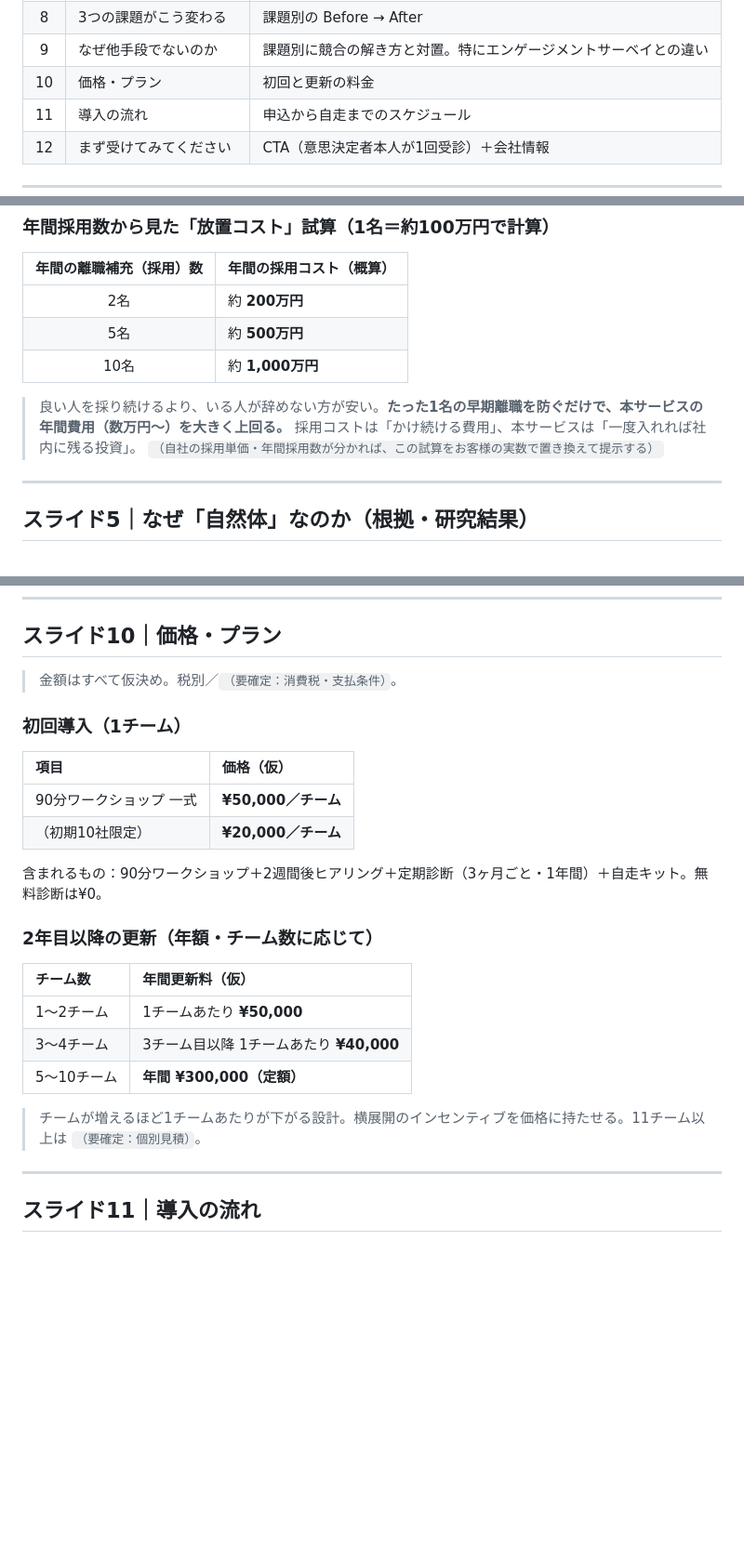
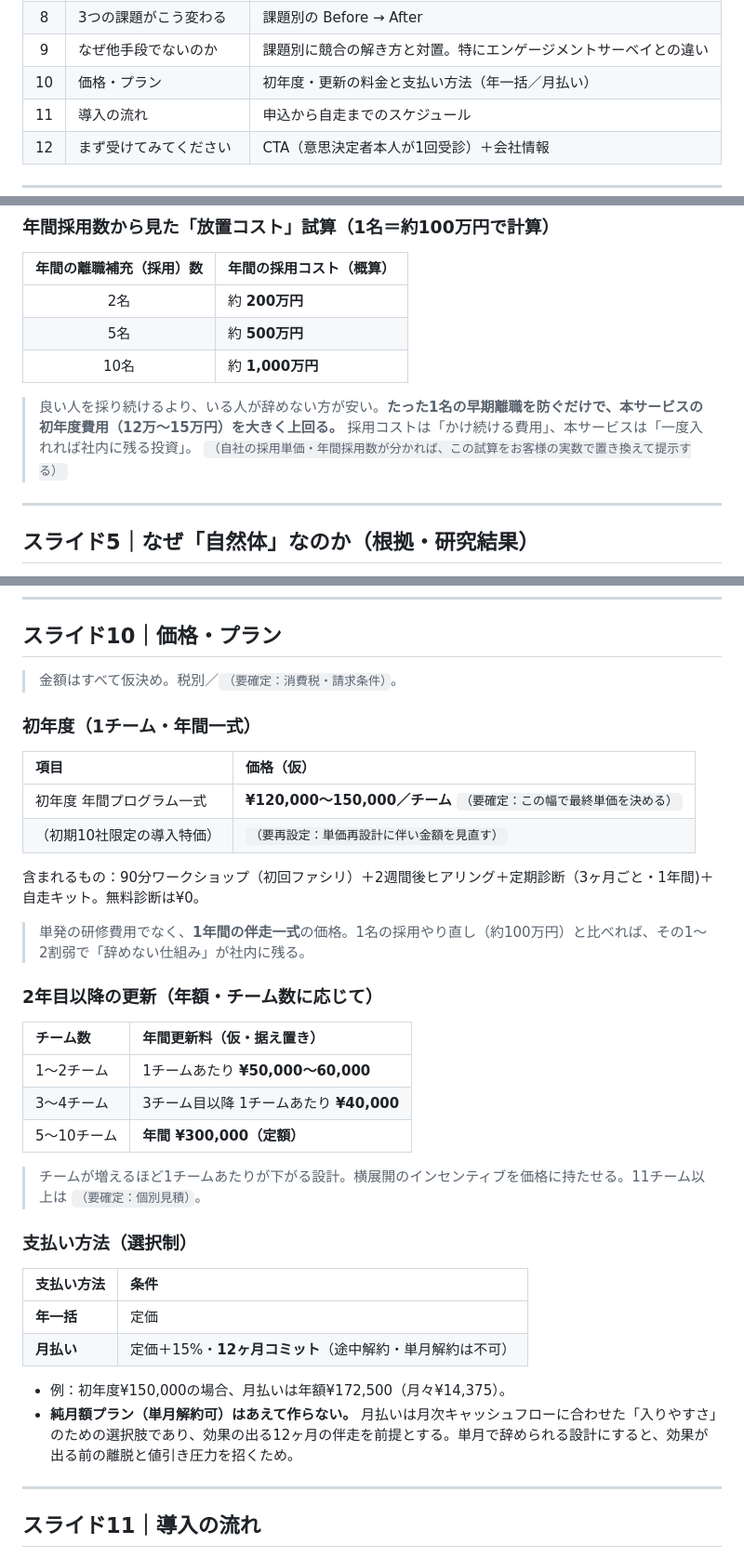
Before and after one commit to yuki-b4/work-relation-quiz, a Markdown page: 提案資料1枚.md, 3 parts joined by grey strips. Shown at 93% size. GitHub-like rendering; blank space fills up the shorter version.

Commit message:
価格を再設計：初年度12万〜15万円/チーム、支払い方法を選択制に
- 初年度単価を年間プログラム一式として12万〜15万円/チームに再設計（更新は5〜6万円で据え置き）
- 支払い方法を選択制に：年一括＝定価、月払い＝定価+15%かつ12ヶ月コミット
- 純月額プラン（単月解約可）は作らない方針とその理由を明記
- 放置コスト試算の対比を初年度費用（12万〜15万円）に更新
- 初期10社特価は単価再設計に伴い要再設定として保留

Co-Authored-By: Claude Fable 5 <noreply@anthropic.com>
Claude-Session: https://claude.ai/code/session_01974bnt19NyxSk9WETnX5iv

```diff
--- a/提案資料1枚.md
+++ b/提案資料1枚.md
@@ -23,7 +23,7 @@
 | 7 | 提供内容 | 何をどれだけやるか（90分WS＋ヒアリング＋定期診断＋自走キット） |
 | 8 | 3つの課題がこう変わる | 課題別の Before → After |
 | 9 | なぜ他手段でないのか | 課題別に競合の解き方と対置。特にエンゲージメントサーベイとの違い |
-| 10 | 価格・プラン | 初回と更新の料金 |
+| 10 | 価格・プラン | 初年度・更新の料金と支払い方法（年一括／月払い） |
 | 11 | 導入の流れ | 申込から自走までのスケジュール |
 | 12 | まず受けてみてください | CTA（意思決定者本人が1回受診）＋会社情報 |
 
@@ -92,7 +92,7 @@
 | 5名 | 約 **500万円** |
 | 10名 | 約 **1,000万円** |
 
-> 良い人を採り続けるより、いる人が辞めない方が安い。**たった1名の早期離職を防ぐだけで、本サービスの年間費用（数万円〜）を大きく上回る。** 採用コストは「かけ続ける費用」、本サービスは「一度入れれば社内に残る投資」。
+> 良い人を採り続けるより、いる人が辞めない方が安い。**たった1名の早期離職を防ぐだけで、本サービスの初年度費用（12万〜15万円）を大きく上回る。** 採用コストは「かけ続ける費用」、本サービスは「一度入れれば社内に残る投資」。
 > `（自社の採用単価・年間採用数が分かれば、この試算をお客様の実数で置き換えて提示する）`
 
 ---
@@ -177,26 +177,38 @@
 
 ## スライド10｜価格・プラン
 
-> 金額はすべて仮決め。税別／`（要確定：消費税・支払条件）`。
+> 金額はすべて仮決め。税別／`（要確定：消費税・請求条件）`。
 
-### 初回導入（1チーム）
+### 初年度（1チーム・年間一式）
 
 | 項目 | 価格（仮） |
 | :-- | :-- |
-| 90分ワークショップ 一式 | **¥50,000／チーム** |
-| （初期10社限定） | **¥20,000／チーム** |
+| 初年度 年間プログラム一式 | **¥120,000〜150,000／チーム** `（要確定：この幅で最終単価を決める）` |
+| （初期10社限定の導入特価） | `（要再設定：単価再設計に伴い金額を見直す）` |
 
-含まれるもの：90分ワークショップ＋2週間後ヒアリング＋定期診断（3ヶ月ごと・1年間）＋自走キット。無料診断は¥0。
+含まれるもの：90分ワークショップ（初回ファシリ）＋2週間後ヒアリング＋定期診断（3ヶ月ごと・1年間)＋自走キット。無料診断は¥0。
+
+> 単発の研修費用でなく、**1年間の伴走一式**の価格。1名の採用やり直し（約100万円）と比べれば、その1〜2割弱で「辞めない仕組み」が社内に残る。
 
 ### 2年目以降の更新（年額・チーム数に応じて）
 
-| チーム数 | 年間更新料（仮） |
+| チーム数 | 年間更新料（仮・据え置き） |
 | :-- | :-- |
-| 1〜2チーム | 1チームあたり **¥50,000** |
+| 1〜2チーム | 1チームあたり **¥50,000〜60,000** |
 | 3〜4チーム | 3チーム目以降 1チームあたり **¥40,000** |
 | 5〜10チーム | **年間 ¥300,000（定額）** |
 
 > チームが増えるほど1チームあたりが下がる設計。横展開のインセンティブを価格に持たせる。11チーム以上は `（要確定：個別見積）`。
+
+### 支払い方法（選択制）
+
+| 支払い方法 | 条件 |
+| :-- | :-- |
+| **年一括** | 定価 |
+| **月払い** | 定価＋15%・**12ヶ月コミット**（途中解約・単月解約は不可） |
+
+- 例：初年度¥150,000の場合、月払いは年額¥172,500（月々¥14,375）。
+- **純月額プラン（単月解約可）はあえて作らない。** 月払いは月次キャッシュフローに合わせた「入りやすさ」のための選択肢であり、効果の出る12ヶ月の伴走を前提とする。単月で辞められる設計にすると、効果が出る前の離脱と値引き圧力を招くため。
 
 ---
 
```
